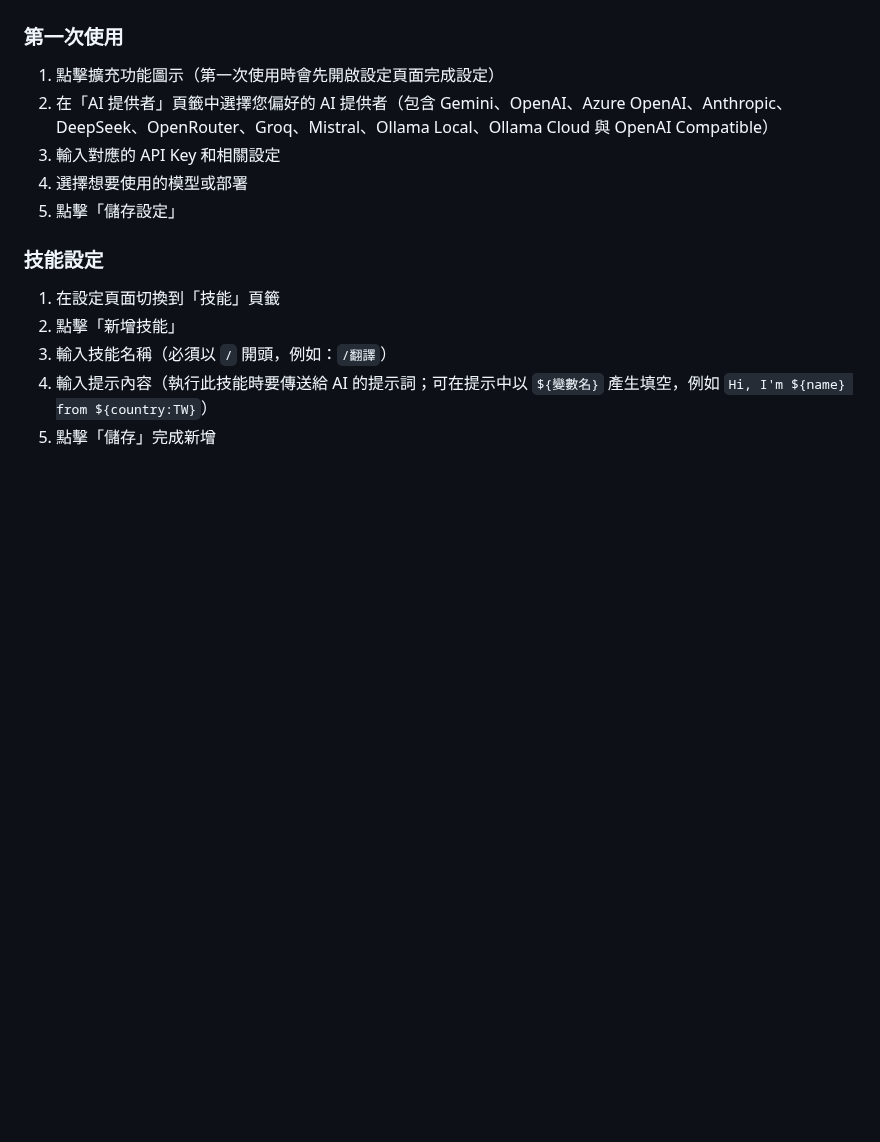
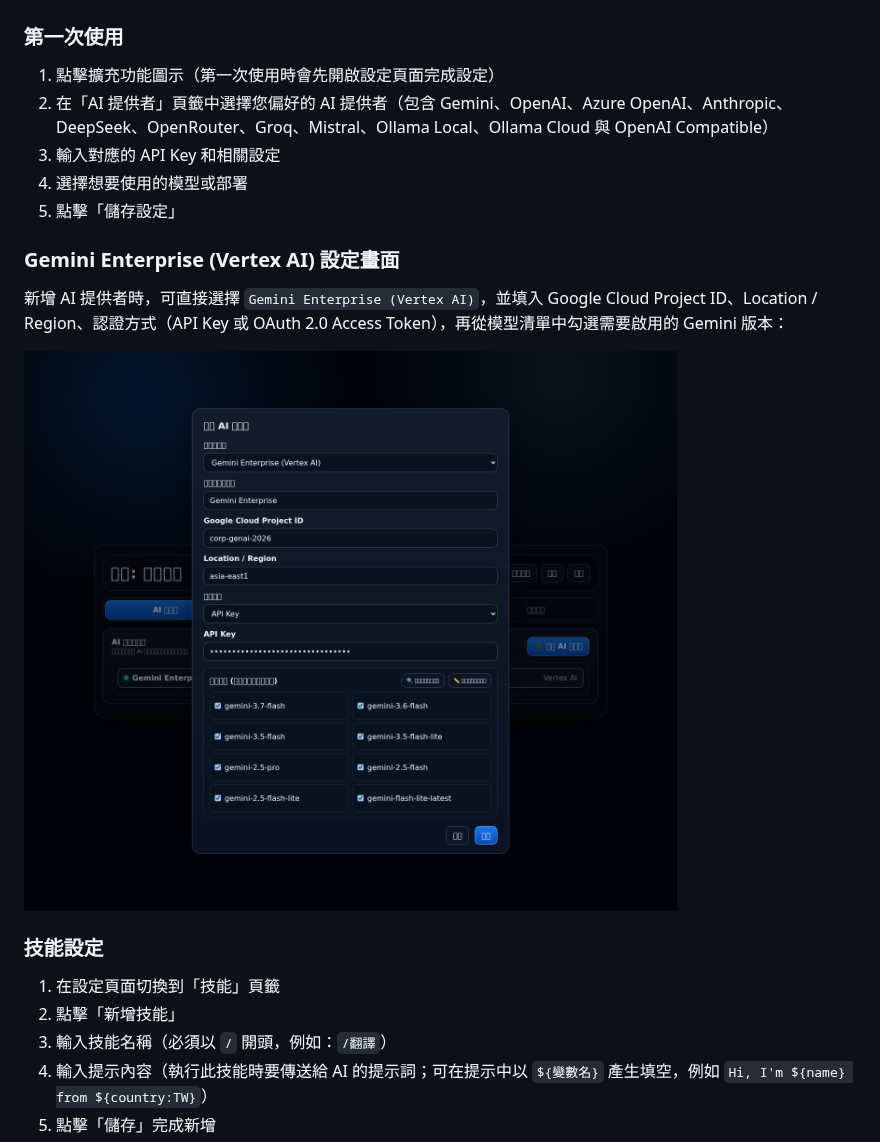
Before and after one commit to doggy8088/ask-page-extension, a Markdown page: README.md, the part around the change. Drawn GitHub-style; pictures changed too: docs/vertex-provider-ui.png (added); blank space fills up the shorter version.

```diff
--- a/README.md
+++ b/README.md
@@ -150,6 +150,12 @@
 3. 輸入對應的 API Key 和相關設定
 4. 選擇想要使用的模型或部署
 5. 點擊「儲存設定」
+
+### Gemini Enterprise (Vertex AI) 設定畫面
+
+新增 AI 提供者時，可直接選擇 `Gemini Enterprise (Vertex AI)`，並填入 Google Cloud Project ID、Location / Region、認證方式（API Key 或 OAuth 2.0 Access Token），再從模型清單中勾選需要啟用的 Gemini 版本：
+
+![Gemini Enterprise (Vertex AI) provider modal](docs/vertex-provider-ui.png)
 
 ### 技能設定
 
```
Also changed, not shown: 2 other files.
